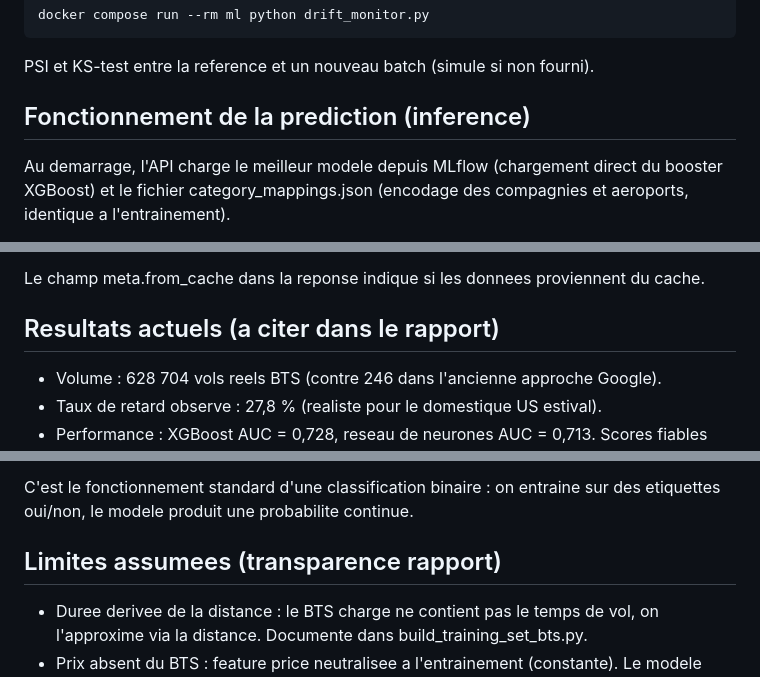
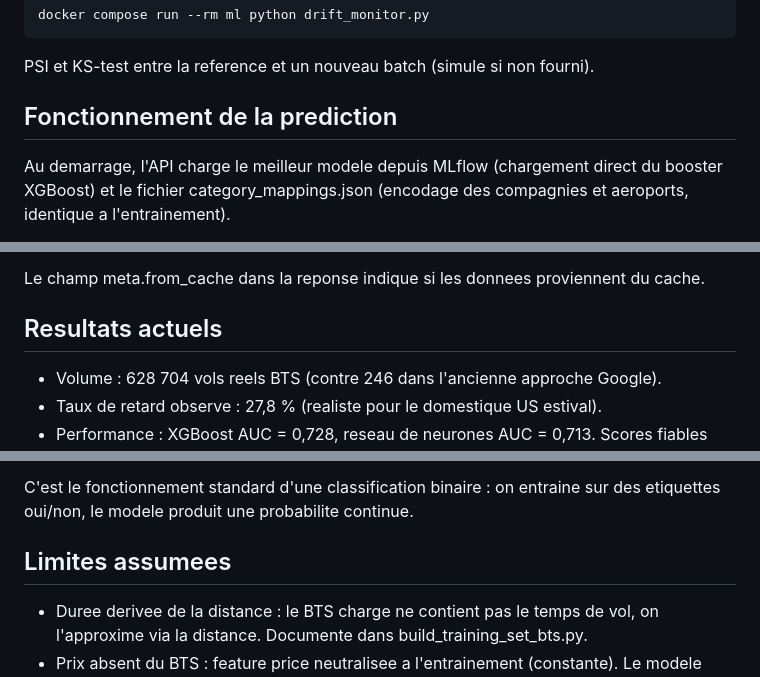
Before and after one commit to pradierh/fanflight, a Markdown page: README.md, 3 parts joined by grey strips. GitHub-like rendering.

Commit message:
Update section headings in README.md

````diff
--- a/README.md
+++ b/README.md
@@ -117,7 +117,7 @@ docker compose run --rm ml python drift_monitor.py
 ```
 PSI et KS-test entre la reference et un nouveau batch (simule si non fourni).
 
-## Fonctionnement de la prediction (inference)
+## Fonctionnement de la prediction
 
 Au demarrage, l'API charge le meilleur modele depuis MLflow (chargement direct
 du booster XGBoost) et le fichier category_mappings.json (encodage des
@@ -162,7 +162,7 @@ s'il n'a retourne aucun vol.
 Le champ meta.from_cache dans la reponse indique si les donnees proviennent du
 cache.
 
-## Resultats actuels (a citer dans le rapport)
+## Resultats actuels
 
 - Volume : 628 704 vols reels BTS (contre 246 dans l'ancienne approche Google).
 - Taux de retard observe : 27,8 % (realiste pour le domestique US estival).
@@ -181,7 +181,7 @@ cache.
 C'est le fonctionnement standard d'une classification binaire : on entraine sur
 des etiquettes oui/non, le modele produit une probabilite continue.
 
-## Limites assumees (transparence rapport)
+## Limites assumees
 
 - Duree derivee de la distance : le BTS charge ne contient pas le temps de vol,
   on l'approxime via la distance. Documente dans build_training_set_bts.py.
````
